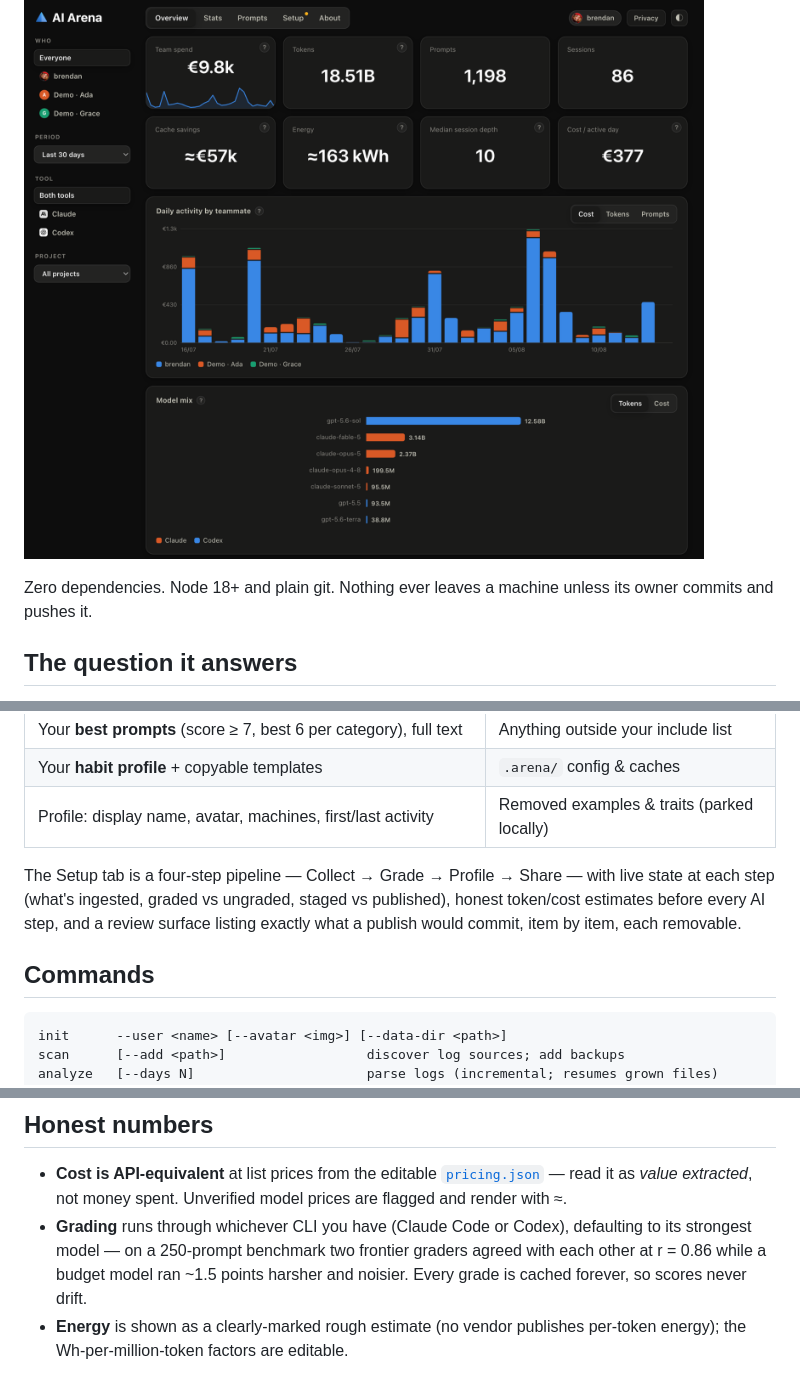
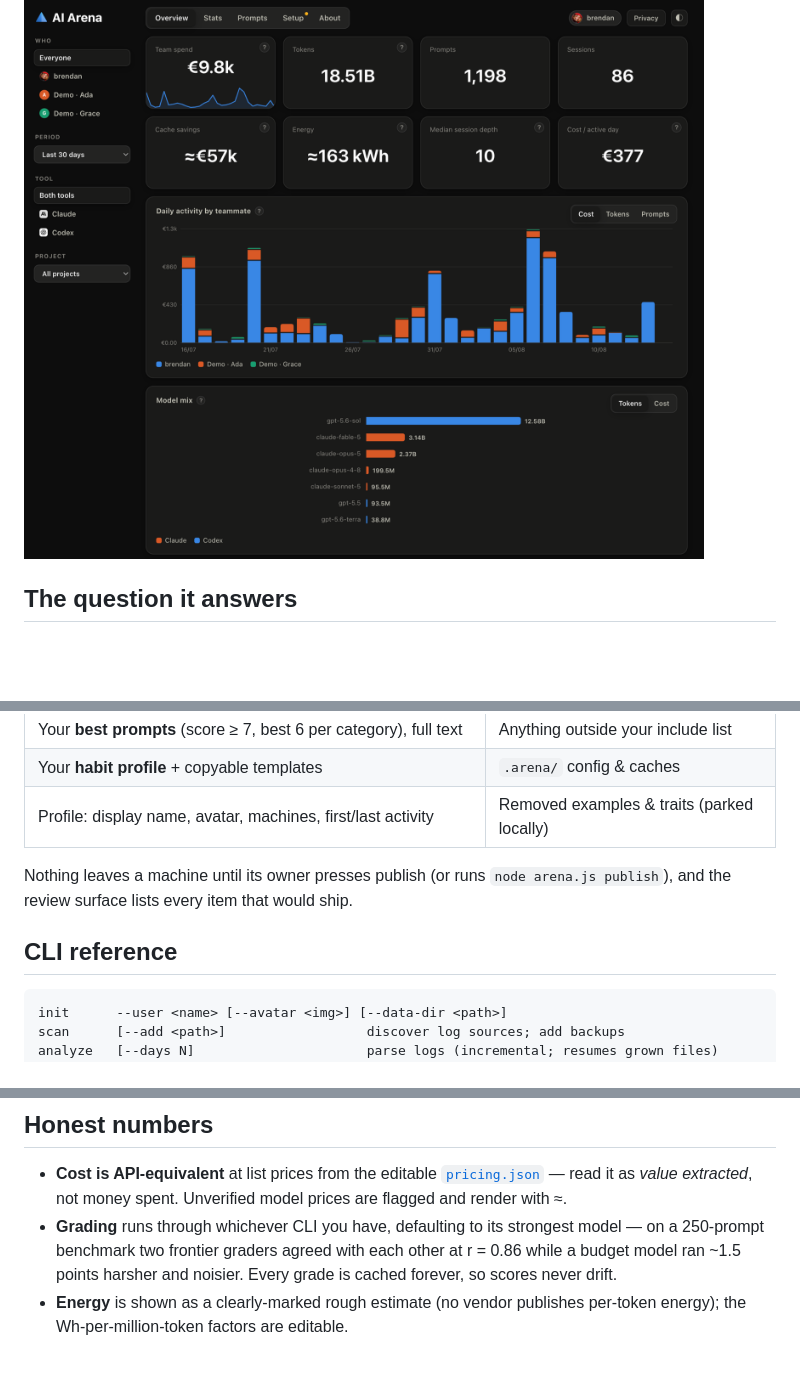
Before and after one commit to SuperDangerous/ai-arena, a Markdown page: README.md, 3 parts joined by grey strips. Rendered like a GitHub page; blank space fills up the shorter version.

````diff
--- a/README.md
+++ b/README.md
@@ -7,9 +7,6 @@ and profiles how each person actually drives their agents — then gives the tea
 dashboard to compare styles, steal techniques, and copy each other's best prompts.
 
 ![AI Arena dashboard](docs/screenshot.png)
-
-Zero dependencies. Node 18+ and plain git. Nothing ever leaves a machine unless
-its owner commits and pushes it.
 
 ## The question it answers
 
@@ -67,12 +92,10 @@ local logs get purged in between.
 | Your **habit profile** + copyable templates | `.arena/` config & caches |
 | Profile: display name, avatar, machines, first/last activity | Removed examples & traits (parked locally) |
 
-The Setup tab is a four-step pipeline — Collect → Grade → Profile → Share — with
-live state at each step (what's ingested, graded vs ungraded, staged vs
-published), honest token/cost estimates before every AI step, and a review
-surface listing exactly what a publish would commit, item by item, each removable.
+Nothing leaves a machine until its owner presses publish (or runs
+`node arena.js publish`), and the review surface lists every item that would ship.
 
-## Commands
+## CLI reference
 
 ```text
 init      --user <name> [--avatar <img>] [--data-dir <path>]
@@ -99,10 +122,10 @@ logs resume from a stored byte offset — warm re-analyses take well under a sec
 - **Cost is API-equivalent** at list prices from the editable
   [`pricing.json`](pricing.json) — read it as *value extracted*, not money spent.
   Unverified model prices are flagged and render with ≈.
-- **Grading** runs through whichever CLI you have (Claude Code or Codex),
-  defaulting to its strongest model — on a 250-prompt benchmark two frontier
-  graders agreed with each other at r = 0.86 while a budget model ran ~1.5 points
-  harsher and noisier. Every grade is cached forever, so scores never drift.
+- **Grading** runs through whichever CLI you have, defaulting to its strongest
+  model — on a 250-prompt benchmark two frontier graders agreed with each other
+  at r = 0.86 while a budget model ran ~1.5 points harsher and noisier. Every
+  grade is cached forever, so scores never drift.
 - **Energy** is shown as a clearly-marked rough estimate (no vendor publishes
   per-token energy); the Wh-per-million-token factors are editable.
 
````
Also changed, not shown: other parts of README.md (+48 -16 lines), docs/setup.png (added), 6 other files.
